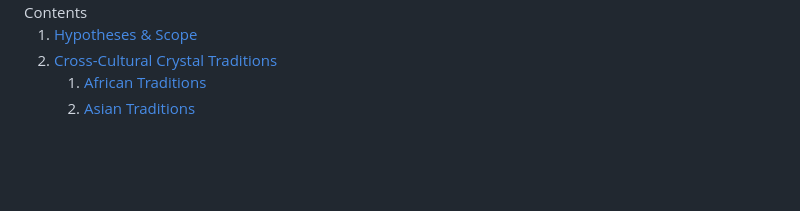
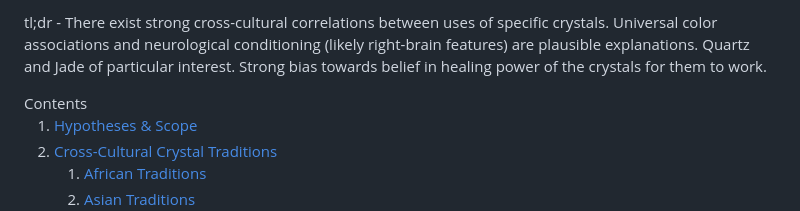
Before and after one commit to writer-in-fancy-pants/writer-in-fancy-pants.github.io, a Markdown page: blog/03-analyzing-healing-crystals-report.md, the part around one of its changes. GitHub-like rendering; blank space fills up the shorter version.

```diff
--- a/blog/03-analyzing-healing-crystals-report.md
+++ b/blog/03-analyzing-healing-crystals-report.md
@@ -368,5 +366,7 @@ meta-viewport: width=device-width, initial-scale=1.0
   </div>
-</header>
+</div>
+
+tl;dr - There exist strong cross-cultural correlations between uses of specific crystals. Universal color associations and neurological conditioning (likely right-brain features) are plausible explanations. Quartz and Jade of particular interest. Strong bias towards belief in healing power of the crystals for them to work.
 
 <nav class="toc">
   <div class="toc-title">Contents</div>
```
Also changed, not shown: other parts of blog/03-analyzing-healing-crystals-report.md (+87 -150 lines).
